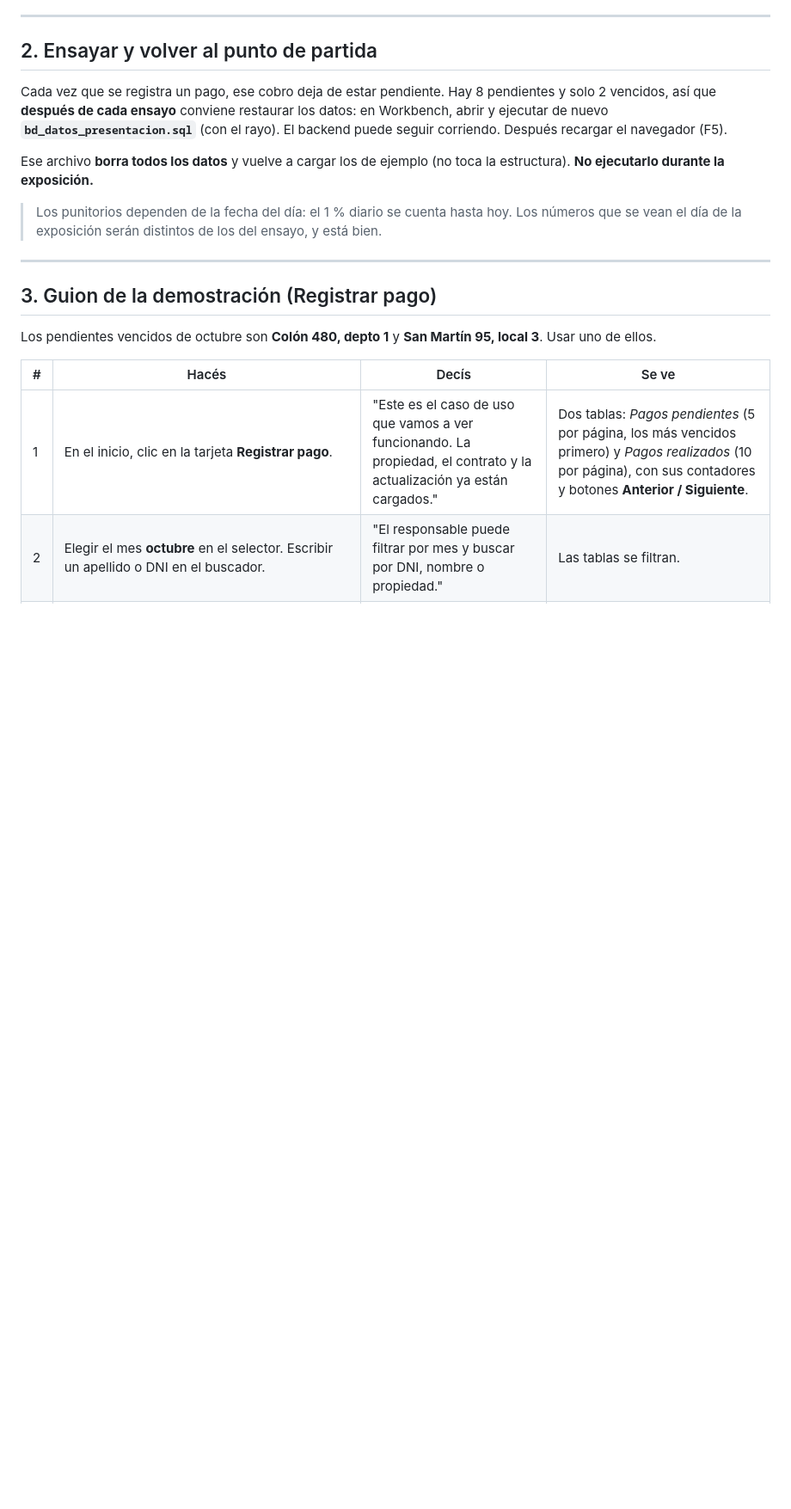
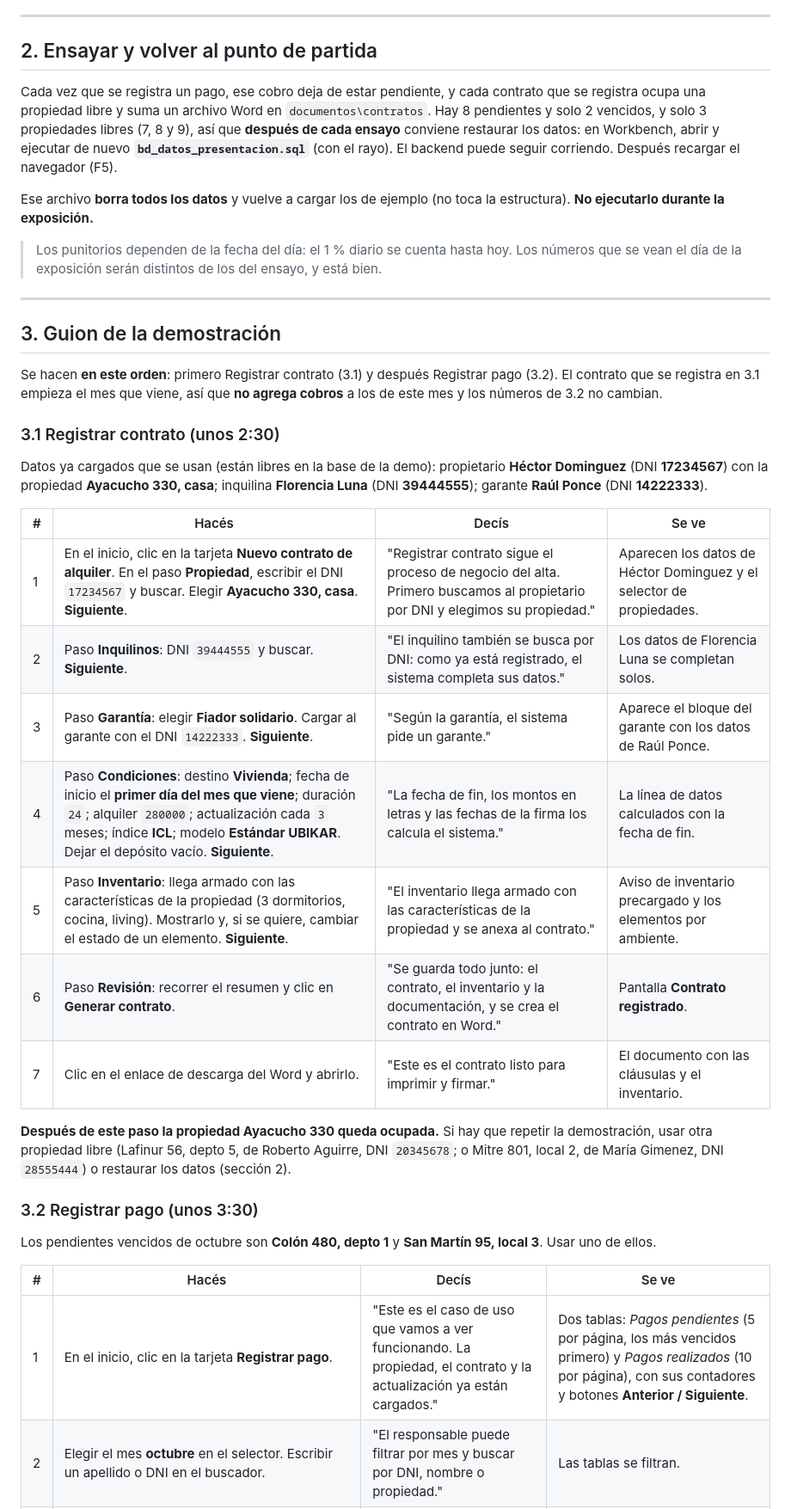
Before and after one commit to JoaquinSormani/ubikar-alquileres, a Markdown page: docs/Guia_Demo_En_Vivo.md, the part around one of its changes. Shown at 86% size. GitHub-like rendering; blank space fills up the shorter version.

Commit message:
Agregar demo en vivo de Registrar contrato a la guia y al guion (20 diapositivas, 17:40)
Co-Authored-By: Claude Sonnet 5.5 <noreply@anthropic.com>

```diff
--- a/docs/Guia_Demo_En_Vivo.md
+++ b/docs/Guia_Demo_En_Vivo.md
@@ -70,7 +70,7 @@ Abrir **http://localhost:8081/api/pagos/panel**: tiene que mostrar un JSON con `
 
 ## 2. Ensayar y volver al punto de partida
 
-Cada vez que se registra un pago, ese cobro deja de estar pendiente. Hay 8 pendientes y solo 2 vencidos, así que **después de cada ensayo** conviene restaurar los datos: en Workbench, abrir y ejecutar de nuevo **`bd_datos_presentacion.sql`** (con el rayo). El backend puede seguir corriendo. Después recargar el navegador (F5).
+Cada vez que se registra un pago, ese cobro deja de estar pendiente, y cada contrato que se registra ocupa una propiedad libre y suma un archivo Word en `documentos\contratos`. Hay 8 pendientes y solo 2 vencidos, y solo 3 propiedades libres (7, 8 y 9), así que **después de cada ensayo** conviene restaurar los datos: en Workbench, abrir y ejecutar de nuevo **`bd_datos_presentacion.sql`** (con el rayo). El backend puede seguir corriendo. Después recargar el navegador (F5).
 
 Ese archivo **borra todos los datos** y vuelve a cargar los de ejemplo (no toca la estructura). **No ejecutarlo durante la exposición.**
 
@@ -78,7 +78,27 @@ Ese archivo **borra todos los datos** y vuelve a cargar los de ejemplo (no toca
 
 ---
 
-## 3. Guion de la demostración (Registrar pago)
+## 3. Guion de la demostración
+
+Se hacen **en este orden**: primero Registrar contrato (3.1) y después Registrar pago (3.2). El contrato que se registra en 3.1 empieza el mes que viene, así que **no agrega cobros** a los de este mes y los números de 3.2 no cambian.
+
+### 3.1 Registrar contrato (unos 2:30)
+
+Datos ya cargados que se usan (están libres en la base de la demo): propietario **Héctor Dominguez** (DNI **17234567**) con la propiedad **Ayacucho 330, casa**; inquilina **Florencia Luna** (DNI **39444555**); garante **Raúl Ponce** (DNI **14222333**).
+
+| # | Hacés | Decís | Se ve |
+|---|---|---|---|
+| 1 | En el inicio, clic en la tarjeta **Nuevo contrato de alquiler**. En el paso **Propiedad**, escribir el DNI `17234567` y buscar. Elegir **Ayacucho 330, casa**. **Siguiente**. | "Registrar contrato sigue el proceso de negocio del alta. Primero buscamos al propietario por DNI y elegimos su propiedad." | Aparecen los datos de Héctor Dominguez y el selector de propiedades. |
+| 2 | Paso **Inquilinos**: DNI `39444555` y buscar. **Siguiente**. | "El inquilino también se busca por DNI: como ya está registrado, el sistema completa sus datos." | Los datos de Florencia Luna se completan solos. |
+| 3 | Paso **Garantía**: elegir **Fiador solidario**. Cargar al garante con el DNI `14222333`. **Siguiente**. | "Según la garantía, el sistema pide un garante." | Aparece el bloque del garante con los datos de Raúl Ponce. |
+| 4 | Paso **Condiciones**: destino **Vivienda**; fecha de inicio el **primer día del mes que viene**; duración `24`; alquiler `280000`; actualización cada `3` meses; índice **ICL**; modelo **Estándar UBIKAR**. Dejar el depósito vacío. **Siguiente**. | "La fecha de fin, los montos en letras y las fechas de la firma los calcula el sistema." | La línea de datos calculados con la fecha de fin. |
+| 5 | Paso **Inventario**: llega armado con las características de la propiedad (3 dormitorios, cocina, living). Mostrarlo y, si se quiere, cambiar el estado de un elemento. **Siguiente**. | "El inventario llega armado con las características de la propiedad y se anexa al contrato." | Aviso de inventario precargado y los elementos por ambiente. |
+| 6 | Paso **Revisión**: recorrer el resumen y clic en **Generar contrato**. | "Se guarda todo junto: el contrato, el inventario y la documentación, y se crea el contrato en Word." | Pantalla **Contrato registrado**. |
+| 7 | Clic en el enlace de descarga del Word y abrirlo. | "Este es el contrato listo para imprimir y firmar." | El documento con las cláusulas y el inventario. |
+
+**Después de este paso la propiedad Ayacucho 330 queda ocupada.** Si hay que repetir la demostración, usar otra propiedad libre (Lafinur 56, depto 5, de Roberto Aguirre, DNI `20345678`; o Mitre 801, local 2, de María Gimenez, DNI `28555444`) o restaurar los datos (sección 2).
+
+### 3.2 Registrar pago (unos 3:30)
 
 Los pendientes vencidos de octubre son **Colón 480, depto 1** y **San Martín 95, local 3**. Usar uno de ellos.
 
```
Also changed, not shown: other parts of docs/Guia_Demo_En_Vivo.md (+4 -2 lines), docs/Guion_Exposicion.md (+46 -28 lines).
